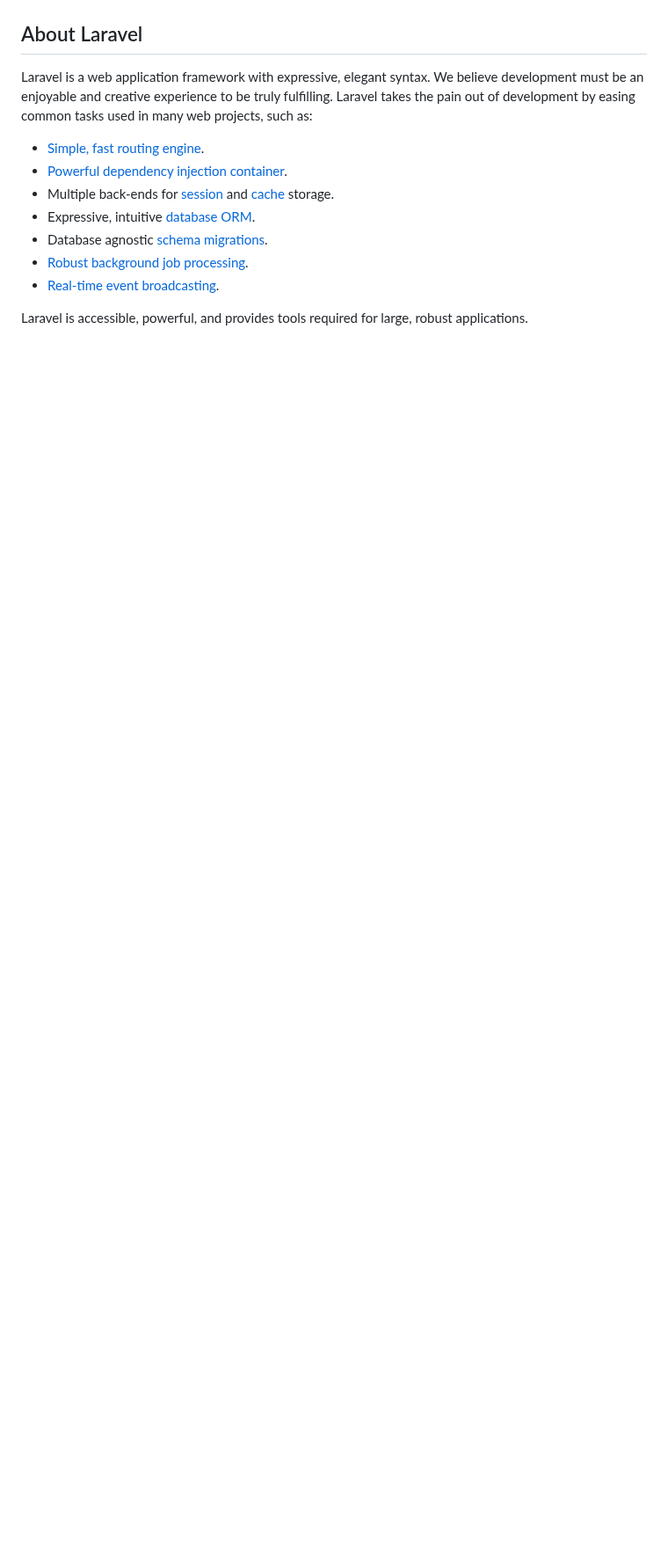
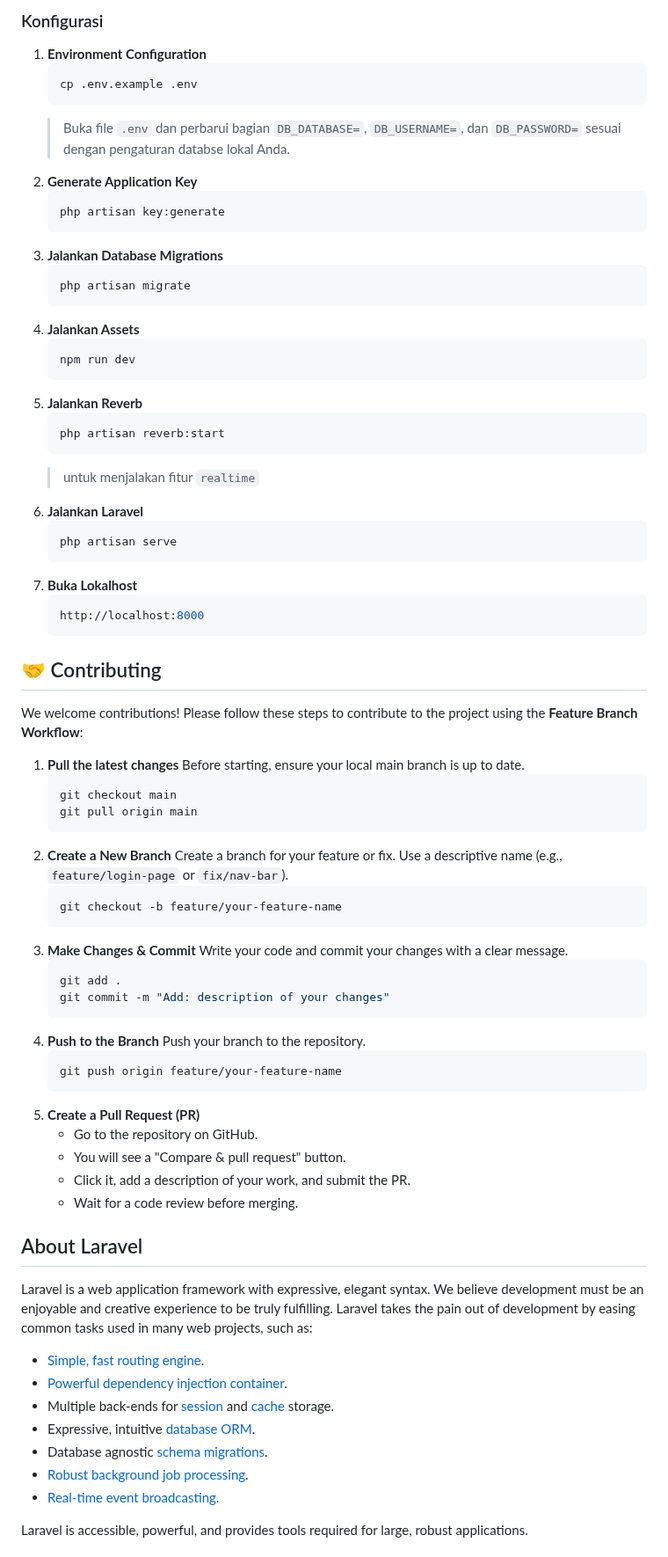
Before and after one commit to Saha-hub123/FindServices, a Markdown page: README.md, the part around one of its changes. Shown at 88% size. Rendered like a GitHub page; blank space fills up the shorter version.

Commit message:
mengembalikan readme

````diff
--- a/README.md
+++ b/README.md
@@ -9,3 +84,67 @@
+### Konfigurasi
+
+1. **Environment Configuration**
+   ```bash
+   cp .env.example .env
+   ```
+   > Buka file `.env` dan perbarui bagian `DB_DATABASE=`, `DB_USERNAME=`, dan `DB_PASSWORD=` sesuai dengan pengaturan databse lokal Anda.
+2. **Generate Application Key**
+   ```bash
+   php artisan key:generate
+   ```
+3. **Jalankan Database Migrations**
+   ```bash
+   php artisan migrate
+   ```
+4. **Jalankan Assets**
+   ```bash
+   npm run dev
+   ```
+5. **Jalankan Reverb**
+   ```bash
+   php artisan reverb:start
+   ```
+   > untuk menjalakan fitur `realtime`
+6. **Jalankan Laravel**
+   ```bash
+   php artisan serve
+   ```
+7. **Buka Lokalhost**
+   ```bash
+   http://localhost:8000
+   ```
+
+## 🤝 Contributing
+
+We welcome contributions! Please follow these steps to contribute to the project using the **Feature Branch Workflow**:
+
+1. **Pull the latest changes**
+   Before starting, ensure your local main branch is up to date.
+   ```bash
+   git checkout main
+   git pull origin main
+   ```
+2. **Create a New Branch**
+   Create a branch for your feature or fix. Use a descriptive name (e.g., `feature/login-page` or `fix/nav-bar`).
+   ```bash
+   git checkout -b feature/your-feature-name
+   ```
+3. **Make Changes & Commit**
+   Write your code and commit your changes with a clear message.
+   ```bash
+   git add .
+   git commit -m "Add: description of your changes"
+   ```
+4. **Push to the Branch**
+   Push your branch to the repository.
+   ```bash
+   git push origin feature/your-feature-name
+   ```
+5. **Create a Pull Request (PR)**
+   - Go to the repository on GitHub.
+   - You will see a "Compare & pull request" button.
+   - Click it, add a description of your work, and submit the PR.
+   - Wait for a code review before merging.
 
 ## About Laravel
 
````
Also changed, not shown: other parts of README.md (+82 -7 lines).
